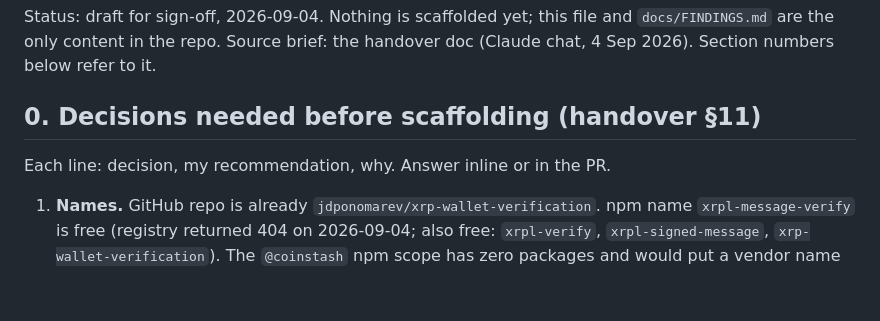
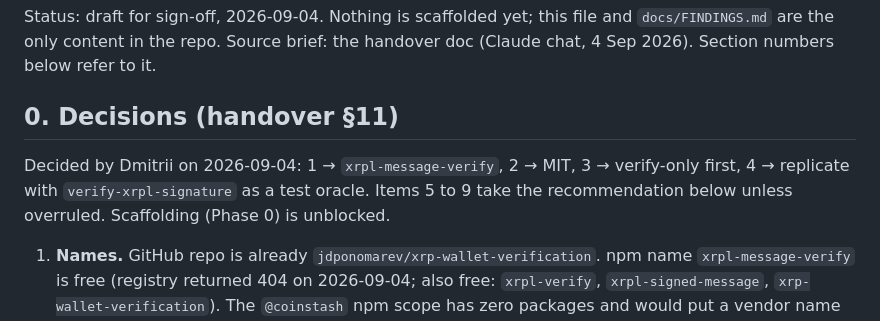
Before and after one commit to jdponomarev/xrp-wallet-verification, a Markdown page: PLAN.md, the part around the change. Drawn GitHub-style; blank space fills up the shorter version.

Commit message:
Record the §11 decisions in PLAN.md
Co-Authored-By: Claude Fable 5.1 <noreply@anthropic.com>
Claude-Session: https://claude.ai/code/session_01C2SeyxuhxSnRf7UbXAVwqW

```diff
--- a/PLAN.md
+++ b/PLAN.md
@@ -3,9 +3,9 @@
 Status: draft for sign-off, 2026-09-04. Nothing is scaffolded yet; this file and `docs/FINDINGS.md` are the only content in the repo.
 Source brief: the handover doc (Claude chat, 4 Sep 2026). Section numbers below refer to it.
 
-## 0. Decisions needed before scaffolding (handover §11)
+## 0. Decisions (handover §11)
 
-Each line: decision, my recommendation, why. Answer inline or in the PR.
+Decided by Dmitrii on 2026-09-04: 1 → `xrpl-message-verify`, 2 → MIT, 3 → verify-only first, 4 → replicate with `verify-xrpl-signature` as a test oracle. Items 5 to 9 take the recommendation below unless overruled. Scaffolding (Phase 0) is unblocked.
 
 1. **Names.** GitHub repo is already `jdponomarev/xrp-wallet-verification`. npm name `xrpl-message-verify` is free (registry returned 404 on 2026-09-04; also free: `xrpl-verify`, `xrpl-signed-message`, `xrp-wallet-verification`). The `@coinstash` npm scope has zero packages and would put a vendor name on a spec that is meant to be neutral (§3). **Recommend unscoped `xrpl-message-verify`**, repo name unchanged. Pages URL becomes `https://jdponomarev.github.io/xrp-wallet-verification/`.
 2. **Licence.** **Recommend MIT.** Apache-2.0 only if a patent grant matters to Coinstash legal; for crypto glue it does not.
```
